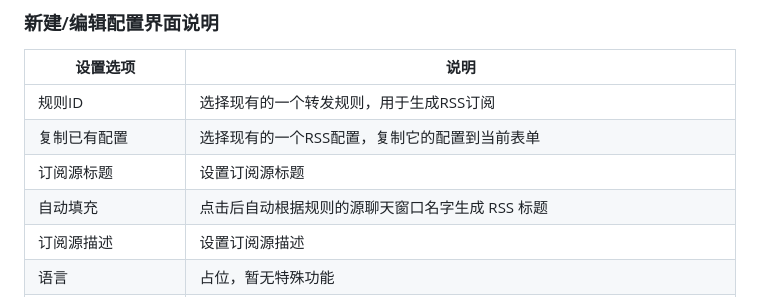
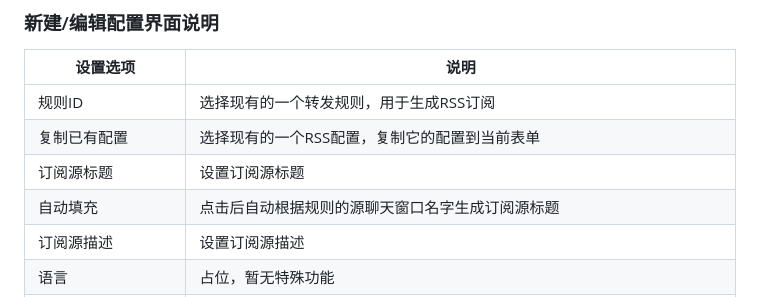
Before and after one commit to zhangnoter/TG, a Markdown page: README.md, the part around the change. Drawn GitHub-style.

```diff
--- a/README.md
+++ b/README.md
@@ -473,7 +473,7 @@ AI处理提示词中可以使用以下格式：
 | 规则ID | 选择现有的一个转发规则，用于生成RSS订阅 |
 | 复制已有配置 | 选择现有的一个RSS配置，复制它的配置到当前表单|
 |订阅源标题| 设置订阅源标题 |
-|自动填充| 点击后自动根据规则的源聊天窗口名字生成 RSS 标题 |
+|自动填充| 点击后自动根据规则的源聊天窗口名字生成订阅源标题 |
 |订阅源描述| 设置订阅源描述 |
 |语言| 占位，暂无特殊功能 |
 |最大条目数| 设置RSS订阅源的最大条目数，默认50，对于媒体比较多的聊天源，请根据硬盘实际硬盘大小设置 |
```
